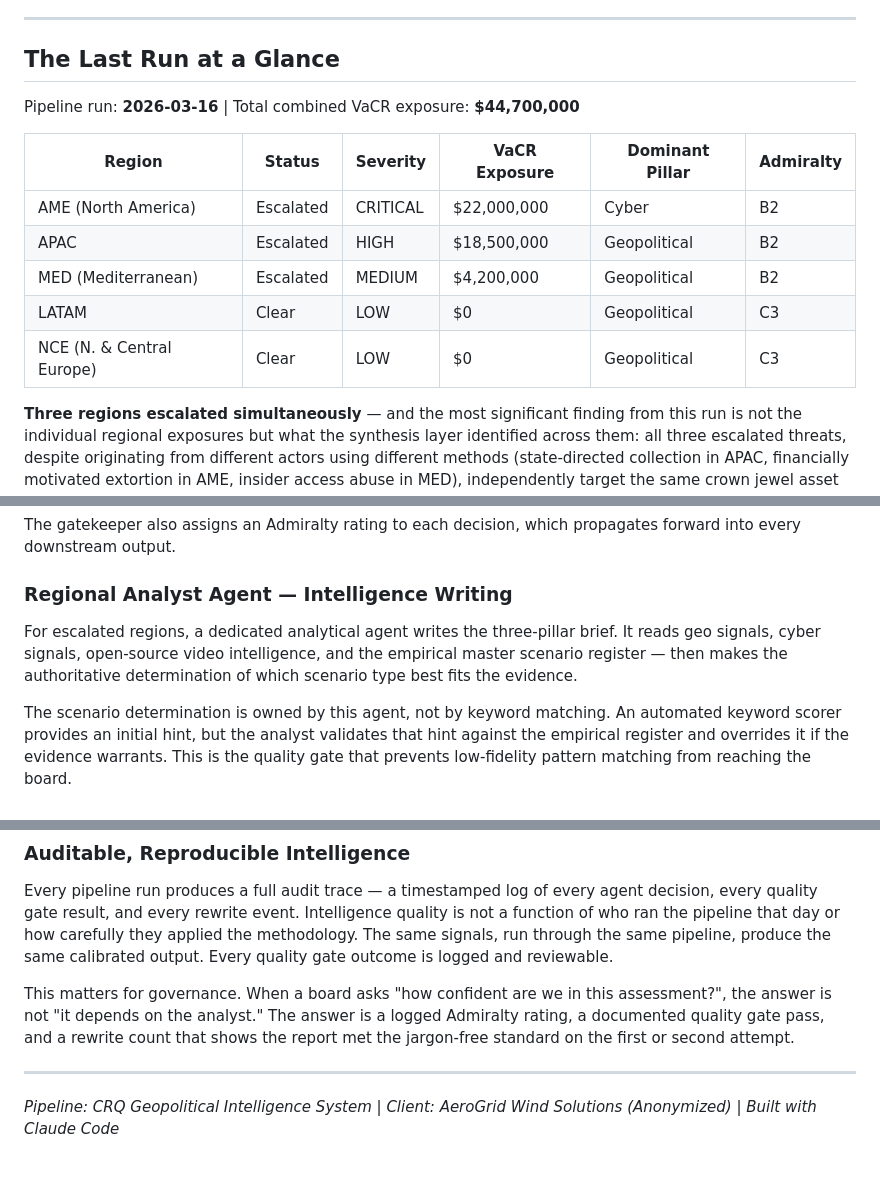
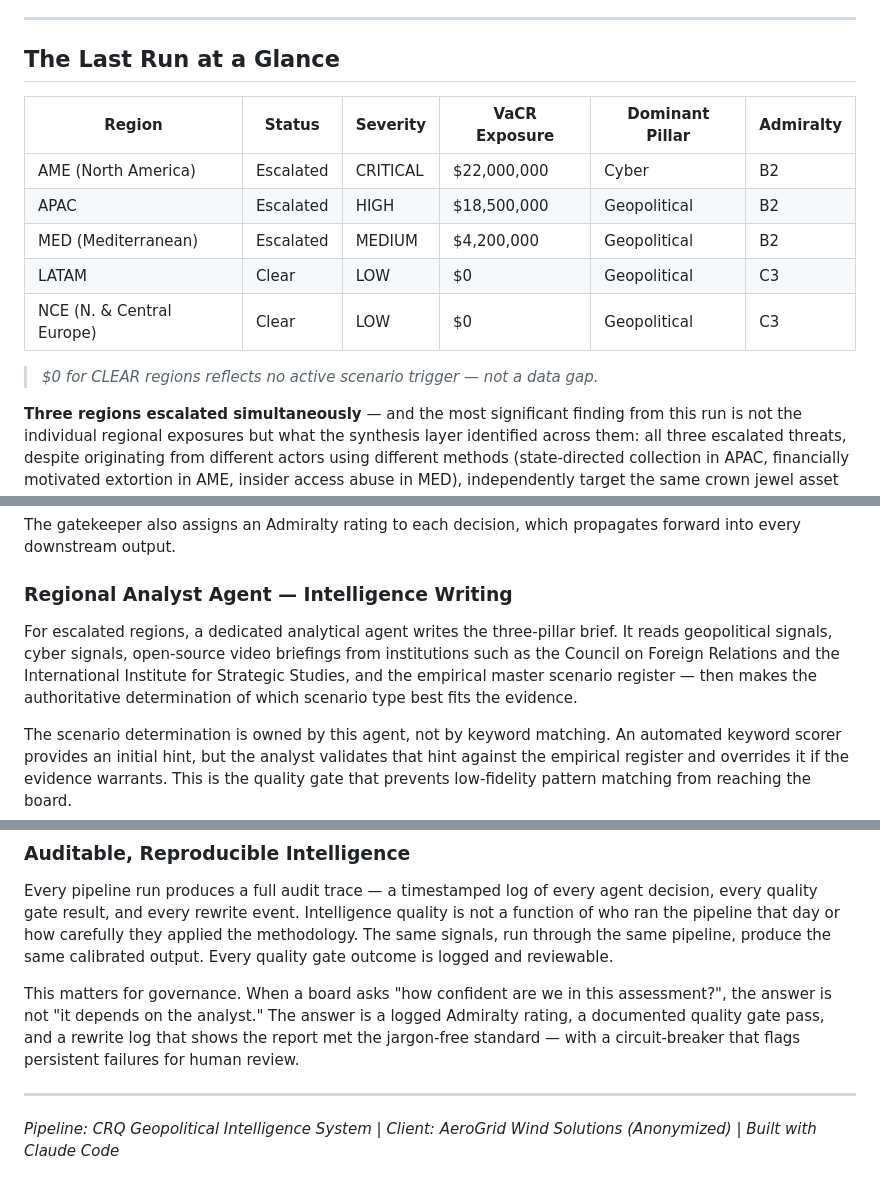
Before and after one commit to fredehur/CRQ-APP, a Markdown page: demo/README.md, 3 parts joined by grey strips. GitHub-like rendering.

Commit message:
fix: demo README quality — remove duplicate header, clarify $0, video OSINT, rewrite framing

```diff
--- a/demo/README.md
+++ b/demo/README.md
@@ -17,8 +17,6 @@ This pipeline was built to address all three. It runs on demand across all five
 
 ## The Last Run at a Glance
 
-Pipeline run: **2026-03-16** | Total combined VaCR exposure: **$44,700,000**
-
 | Region | Status | Severity | VaCR Exposure | Dominant Pillar | Admiralty |
 |---|---|---|---|---|---|
 | AME (North America) | Escalated | CRITICAL | $22,000,000 | Cyber | B2 |
@@ -26,6 +24,8 @@ Pipeline run: **2026-03-16** | Total combined VaCR exposure: **$44,700,000**
 | MED (Mediterranean) | Escalated | MEDIUM | $4,200,000 | Geopolitical | B2 |
 | LATAM | Clear | LOW | $0 | Geopolitical | C3 |
 | NCE (N. & Central Europe) | Clear | LOW | $0 | Geopolitical | C3 |
+
+> *$0 for CLEAR regions reflects no active scenario trigger — not a data gap.*
 
 **Three regions escalated simultaneously** — and the most significant finding from this run is not the individual regional exposures but what the synthesis layer identified across them: all three escalated threats, despite originating from different actors using different methods (state-directed collection in APAC, financially motivated extortion in AME, insider access abuse in MED), independently target the same crown jewel asset class — turbine operational technology, predictive maintenance systems, and proprietary manufacturing IP. This is a compound risk posture, not three isolated incidents. No individual regional assessment would have surfaced it.
 
@@ -107,7 +107,7 @@ The gatekeeper also assigns an Admiralty rating to each decision, which propagat
 
 ### Regional Analyst Agent — Intelligence Writing
 
-For escalated regions, a dedicated analytical agent writes the three-pillar brief. It reads geo signals, cyber signals, open-source video intelligence, and the empirical master scenario register — then makes the authoritative determination of which scenario type best fits the evidence.
+For escalated regions, a dedicated analytical agent writes the three-pillar brief. It reads geopolitical signals, cyber signals, open-source video briefings from institutions such as the Council on Foreign Relations and the International Institute for Strategic Studies, and the empirical master scenario register — then makes the authoritative determination of which scenario type best fits the evidence.
 
 The scenario determination is owned by this agent, not by keyword matching. An automated keyword scorer provides an initial hint, but the analyst validates that hint against the empirical register and overrides it if the evidence warrants. This is the quality gate that prevents low-fidelity pattern matching from reaching the board.
 
@@ -141,7 +141,7 @@ This convergence is only visible when all five regions are assessed in the same
 
 Every pipeline run produces a full audit trace — a timestamped log of every agent decision, every quality gate result, and every rewrite event. Intelligence quality is not a function of who ran the pipeline that day or how carefully they applied the methodology. The same signals, run through the same pipeline, produce the same calibrated output. Every quality gate outcome is logged and reviewable.
 
-This matters for governance. When a board asks "how confident are we in this assessment?", the answer is not "it depends on the analyst." The answer is a logged Admiralty rating, a documented quality gate pass, and a rewrite count that shows the report met the jargon-free standard on the first or second attempt.
+This matters for governance. When a board asks "how confident are we in this assessment?", the answer is not "it depends on the analyst." The answer is a logged Admiralty rating, a documented quality gate pass, and a rewrite log that shows the report met the jargon-free standard — with a circuit-breaker that flags persistent failures for human review.
 
 ---
 
```
